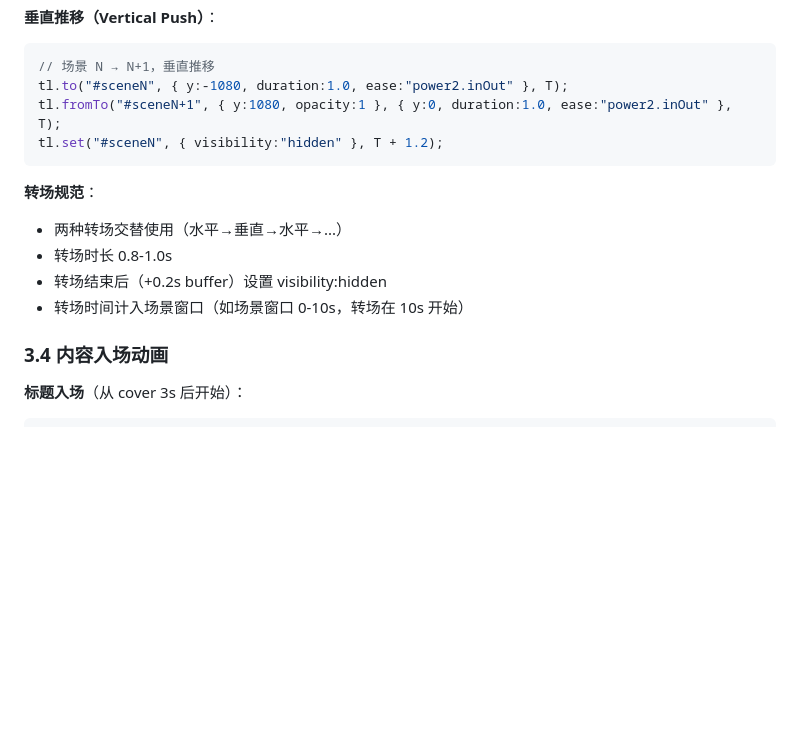
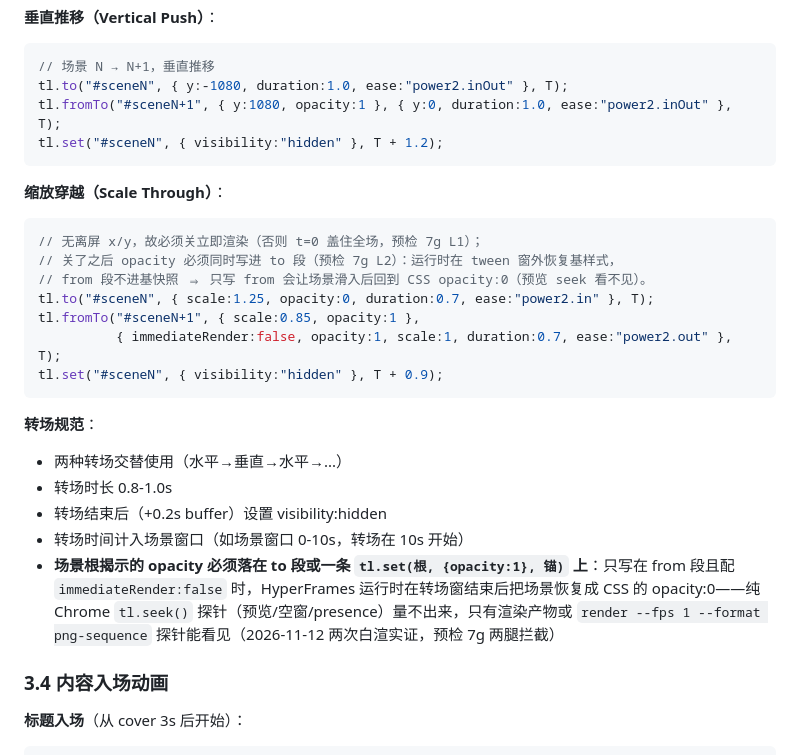
Before and after one commit to eiway112/video-production-skill, a Markdown page: AI视频制作工作流模板/HyperFrames_HTML模板参考基准.md, the part around the change. Drawn GitHub-style; blank space fills up the shorter version.

````diff
--- a/AI视频制作工作流模板/HyperFrames_HTML模板参考基准.md
+++ b/AI视频制作工作流模板/HyperFrames_HTML模板参考基准.md
@@ -237,11 +237,23 @@ tl.fromTo("#sceneN+1", { y:1080, opacity:1 }, { y:0, duration:1.0, ease:"power2.
 tl.set("#sceneN", { visibility:"hidden" }, T + 1.2);
 ```
 
+**缩放穿越（Scale Through）**：
+```javascript
+// 无离屏 x/y，故必须关立即渲染（否则 t=0 盖住全场，预检 7g L1）；
+// 关了之后 opacity 必须同时写进 to 段（预检 7g L2）：运行时在 tween 窗外恢复基样式，
+// from 段不进基快照 ⇒ 只写 from 会让场景滑入后回到 CSS opacity:0（预览 seek 看不见）。
+tl.to("#sceneN", { scale:1.25, opacity:0, duration:0.7, ease:"power2.in" }, T);
+tl.fromTo("#sceneN+1", { scale:0.85, opacity:1 },
+          { immediateRender:false, opacity:1, scale:1, duration:0.7, ease:"power2.out" }, T);
+tl.set("#sceneN", { visibility:"hidden" }, T + 0.9);
+```
+
 **转场规范**：
 - 两种转场交替使用（水平→垂直→水平→...）
 - 转场时长 0.8-1.0s
 - 转场结束后（+0.2s buffer）设置 visibility:hidden
 - 转场时间计入场景窗口（如场景窗口 0-10s，转场在 10s 开始）
+- **场景根揭示的 opacity 必须落在 to 段或一条 `tl.set(根, {opacity:1}, 锚)` 上**：只写在 from 段且配 `immediateRender:false` 时，HyperFrames 运行时在转场窗结束后把场景恢复成 CSS 的 opacity:0——纯 Chrome `tl.seek()` 探针（预览/空窗/presence）量不出来，只有渲染产物或 `render --fps 1 --format png-sequence` 探针能看见（2026-11-12 两次白渲实证，预检 7g 两腿拦截）
 
 ### 3.4 内容入场动画
 
````
Also changed, not shown: README.md (+33 -12 lines), AI视频制作工作流模板/demo_poster.jpg (added), 9 other files.
